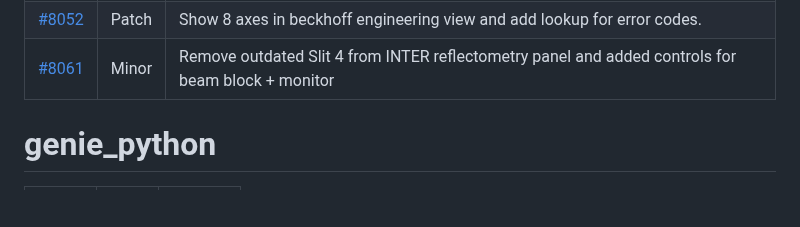
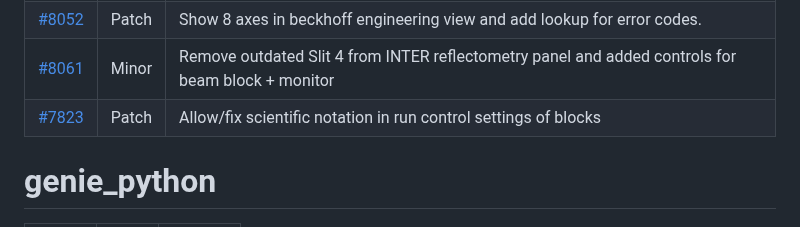
Before and after one commit to ISISComputingGroup/IBEX, a Markdown page: release_notes/ReleaseNotes_Upcoming.md, the part around the change. Drawn GitHub-style; blank space fills up the shorter version.

Commit message:
Ticket7823

```diff
--- a/release_notes/ReleaseNotes_Upcoming.md
+++ b/release_notes/ReleaseNotes_Upcoming.md
@@ -81,7 +81,7 @@ See [here](https://github.com/ISISComputingGroup/IBEX/wiki#instrument-informatio
 | [#8050](https://github.com/ISISComputingGroup/IBEX/issues/8050) | Minor | Show extra diagnostic data for galil/beckhoff in manager mode on table of motors "simple" view |
 | [#8052](https://github.com/ISISComputingGroup/IBEX/issues/8052) | Patch | Show 8 axes in beckhoff engineering view and add lookup for error codes. |
 | [#8061](https://github.com/ISISComputingGroup/IBEX/issues/8061) | Minor | Remove outdated Slit 4 from INTER reflectometry panel and added controls for beam block + monitor |
-
+| [#7823](https://github.com/ISISComputingGroup/IBEX/issues/7823) | Patch | Allow/fix scientific notation in run control settings of blocks |
 
 # genie_python
 
```
